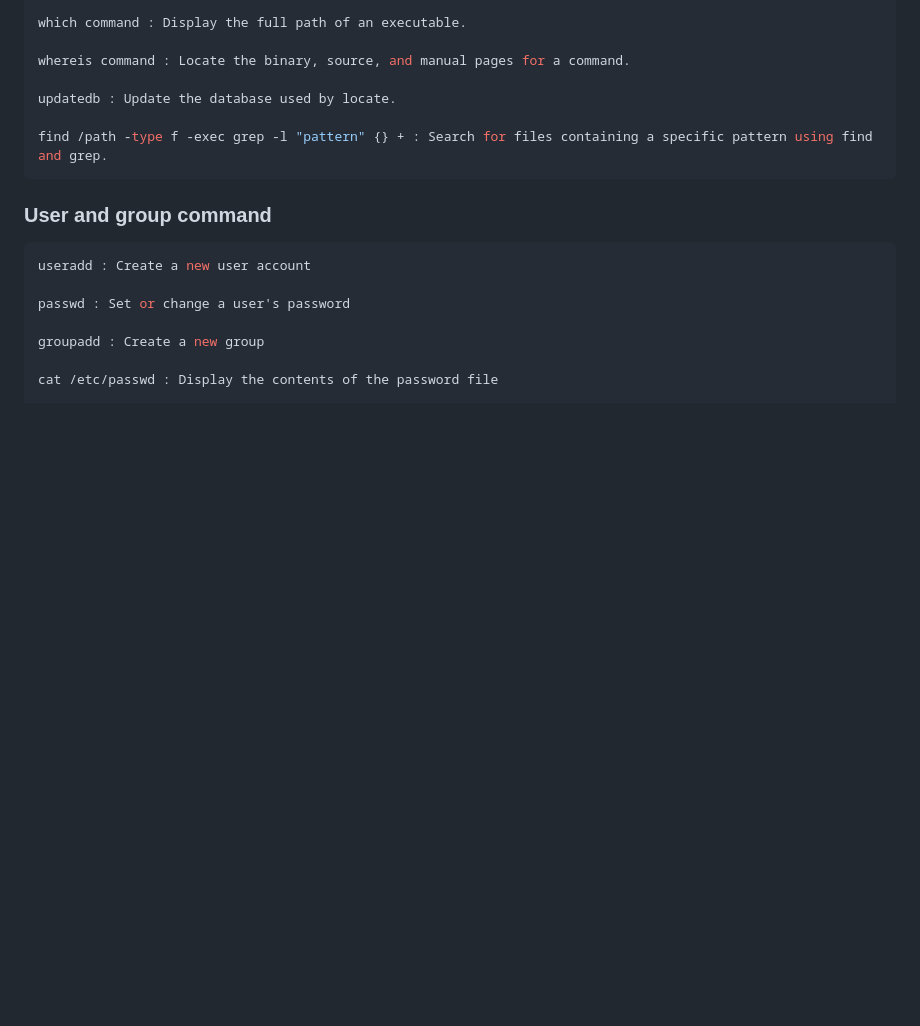
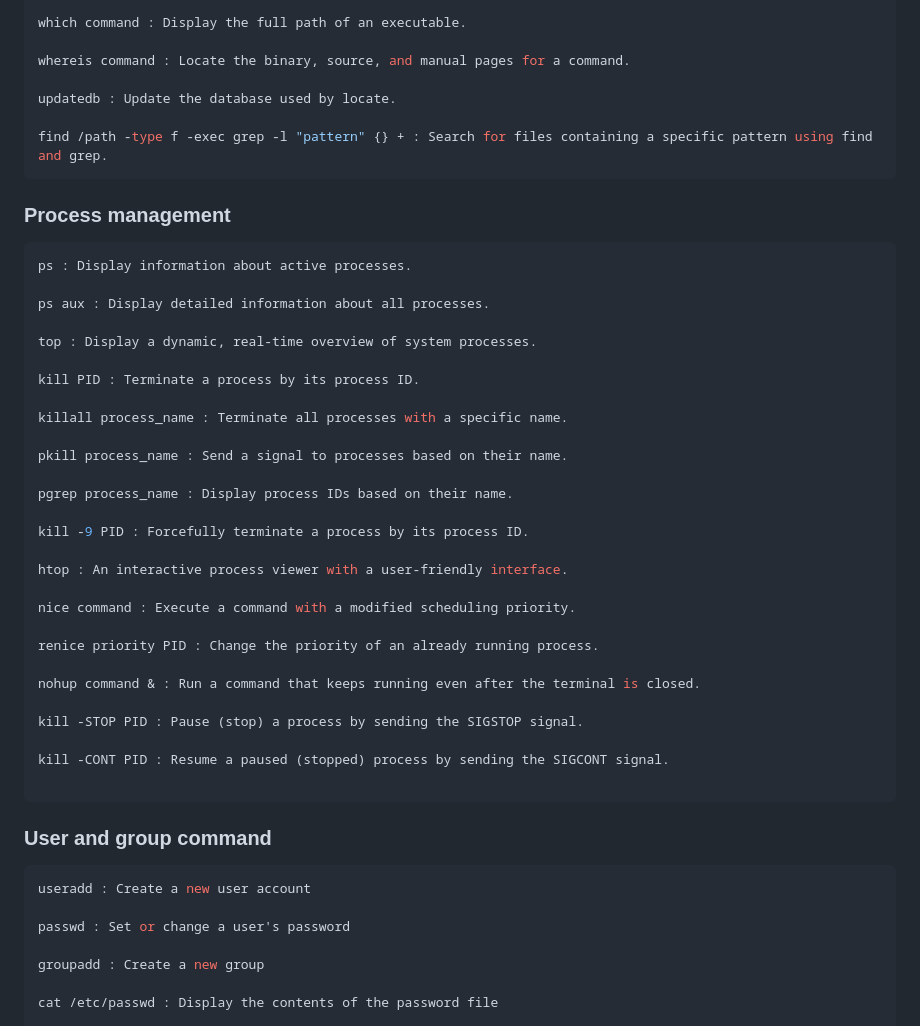
Before and after one commit to chethankush/scorpy, a Markdown page: Learning/Linux/Linux_cmds.md, the part around the change. GitHub-like rendering; blank space fills up the shorter version.

````diff
--- a/Learning/Linux/Linux_cmds.md
+++ b/Learning/Linux/Linux_cmds.md
@@ -22,6 +22,39 @@ updatedb : Update the database used by locate.
 
 find /path -type f -exec grep -l "pattern" {} + : Search for files containing a specific pattern using find and grep.
 ```
+### Process management
+```bash
+ps : Display information about active processes.
+
+ps aux : Display detailed information about all processes.
+
+top : Display a dynamic, real-time overview of system processes.
+
+kill PID : Terminate a process by its process ID.
+
+killall process_name : Terminate all processes with a specific name.
+
+pkill process_name : Send a signal to processes based on their name.
+
+pgrep process_name : Display process IDs based on their name.
+
+kill -9 PID : Forcefully terminate a process by its process ID.
+
+htop : An interactive process viewer with a user-friendly interface.
+
+nice command : Execute a command with a modified scheduling priority.
+
+renice priority PID : Change the priority of an already running process.
+
+nohup command & : Run a command that keeps running even after the terminal is closed.
+
+kill -STOP PID : Pause (stop) a process by sending the SIGSTOP signal.
+
+kill -CONT PID : Resume a paused (stopped) process by sending the SIGCONT signal.
+
+```
+
+
 ### User and group command
 ```bash
 useradd : Create a new user account
````
